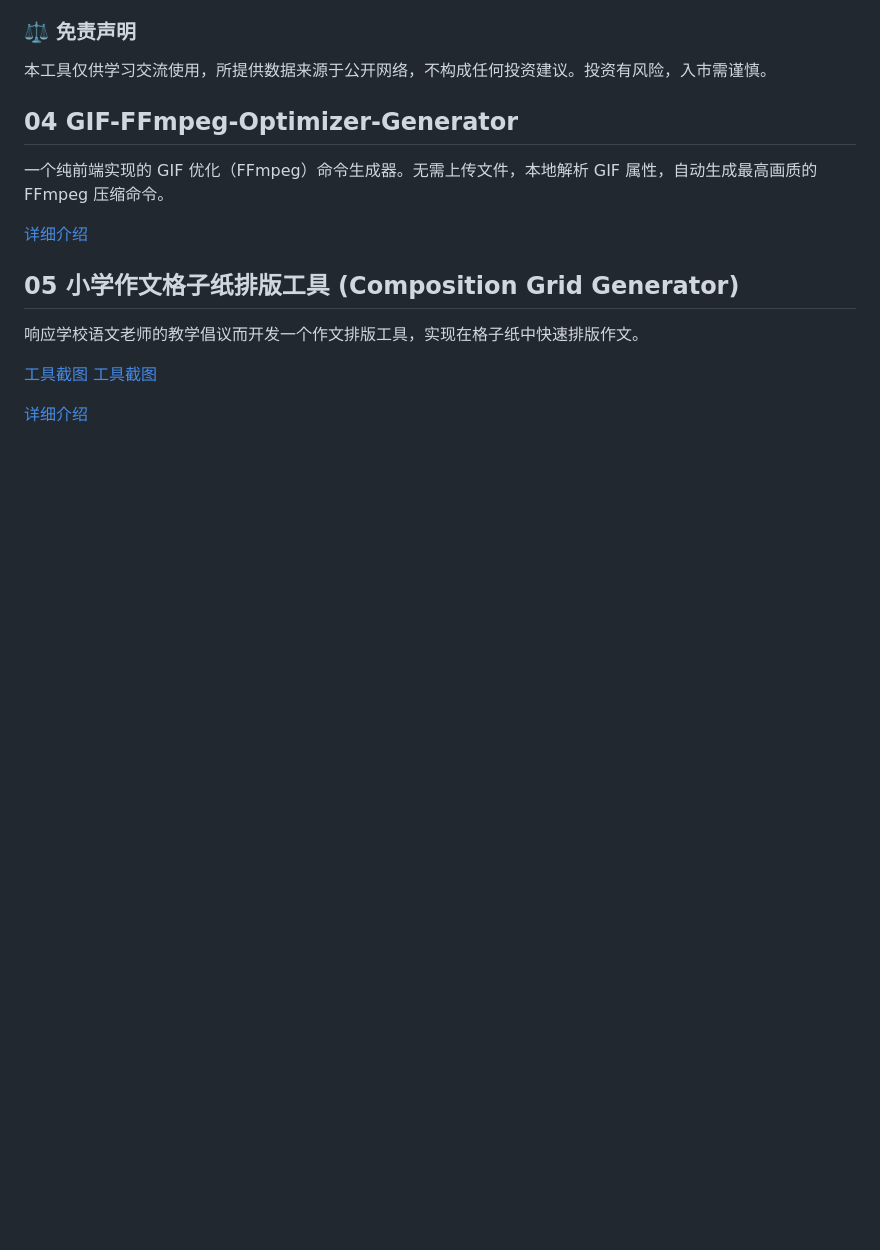
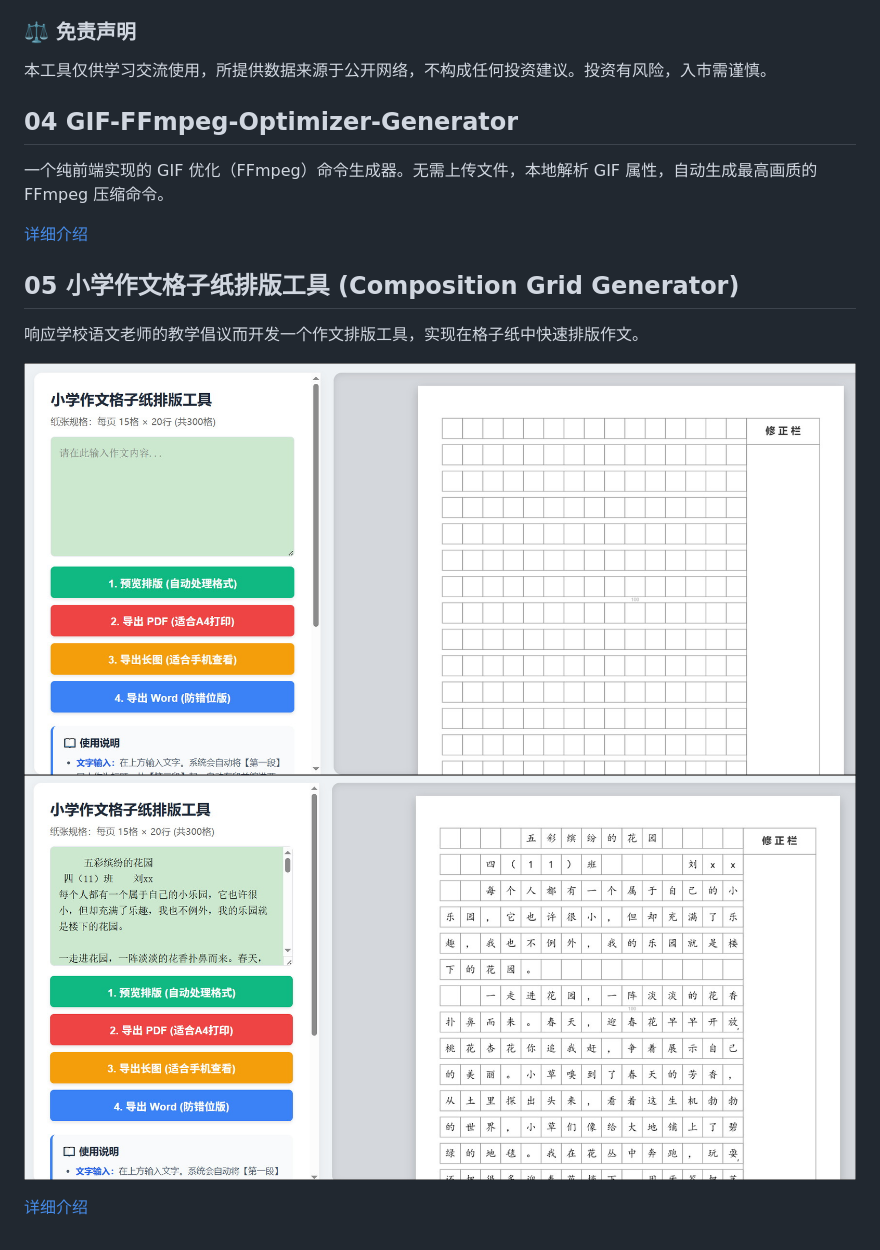
Before and after one commit to eternalpal/my_tools_dev, a Markdown page: README.md, the part around the change. Rendered like a GitHub page; blank space fills up the shorter version.

```diff
--- a/README.md
+++ b/README.md
@@ -91,7 +91,10 @@ GIF-html-tool-Gemini.html - Gemini 3.0
 
 响应学校语文老师的教学倡议而开发一个作文排版工具，实现在格子纸中快速排版作文。
 
-[工具截图](Composition_Grid_Generator/shots01.jpg)
-[工具截图](Composition_Grid_Generator/shots02.jpg)
+<p align="center">
+	<img src="Composition_Grid_Generator/shots01.jpg" alt="Composition Grid Generator Preview 01" style="height: 320px; margin-right: 12px;" />
+	<img src="Composition_Grid_Generator/shots02.jpg" alt="Composition Grid Generator Preview 02" style="height: 320px; margin-right: 12px;" />
+</p>
+
 
 [详细介绍](Composition_Grid_Generator/)
```
Also changed, not shown: Composition_Grid_Generator/readme.md (+4 -2 lines).
